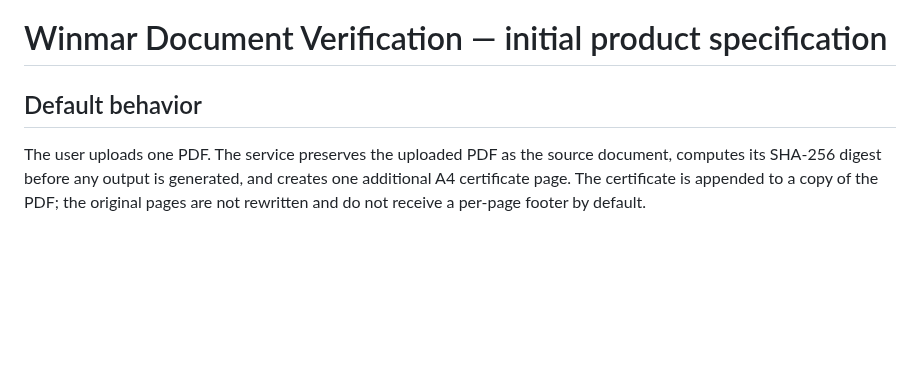
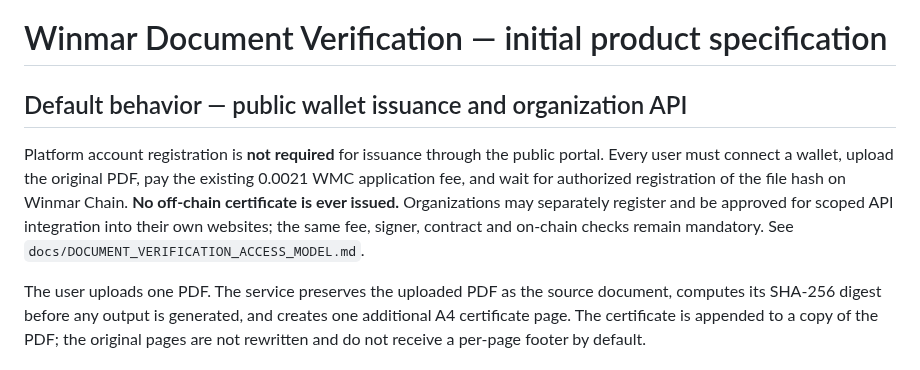
Before and after one commit to eriqueedw-star/winmar-chain, a Markdown page: docs/DOCUMENT_VERIFICATION_SPEC.md, the part around the change. Rendered like a GitHub page; blank space fills up the shorter version.

Commit message:
docs: clarify account-free wallet issuance and API-only organization registration

```diff
--- a/docs/DOCUMENT_VERIFICATION_SPEC.md
+++ b/docs/DOCUMENT_VERIFICATION_SPEC.md
@@ -1,6 +1,8 @@
 # Winmar Document Verification — initial product specification
 
-## Default behavior
+## Default behavior — public wallet issuance and organization API
+
+Platform account registration is **not required** for issuance through the public portal. Every user must connect a wallet, upload the original PDF, pay the existing 0.0021 WMC application fee, and wait for authorized registration of the file hash on Winmar Chain. **No off-chain certificate is ever issued.** Organizations may separately register and be approved for scoped API integration into their own websites; the same fee, signer, contract and on-chain checks remain mandatory. See `docs/DOCUMENT_VERIFICATION_ACCESS_MODEL.md`.
 
 The user uploads one PDF. The service preserves the uploaded PDF as the source
 document, computes its SHA-256 digest before any output is generated, and
```
